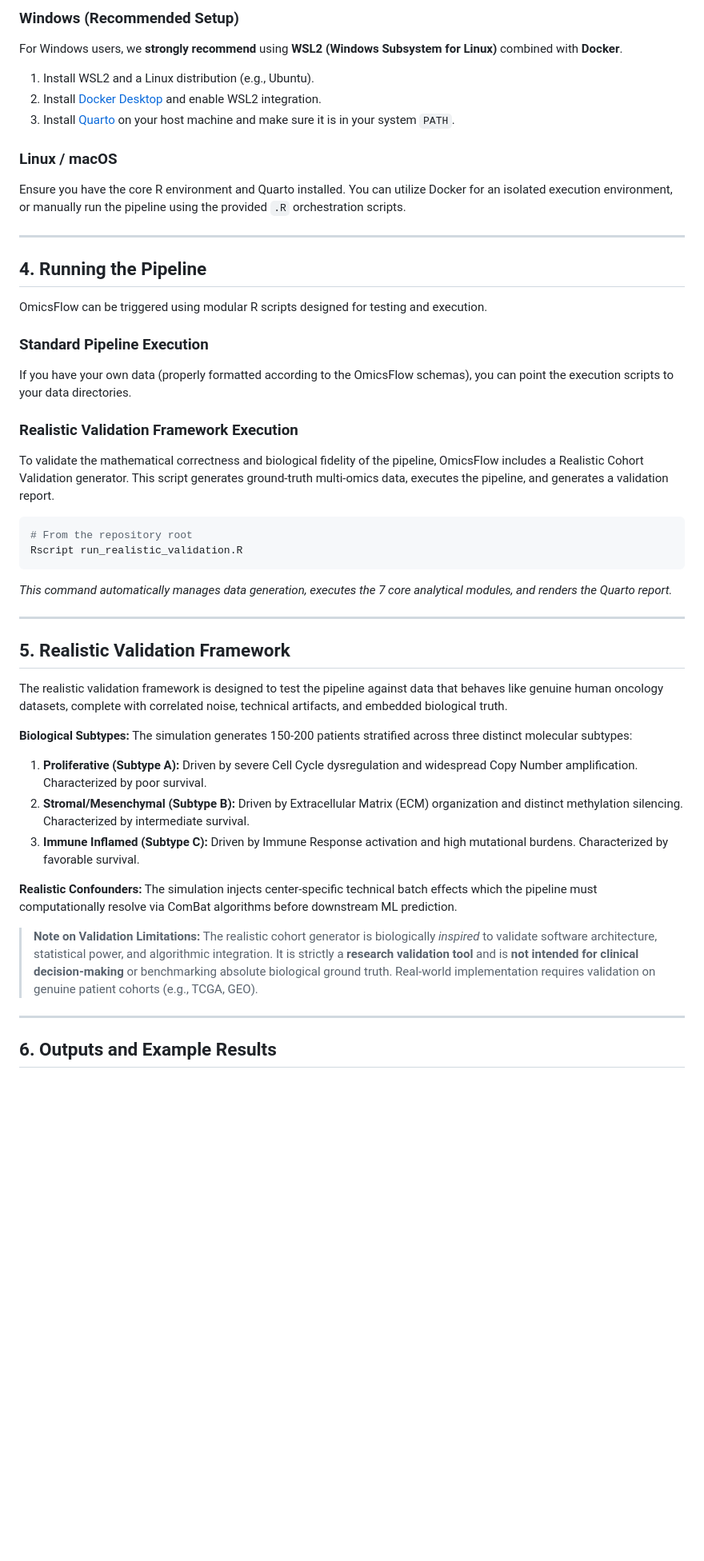
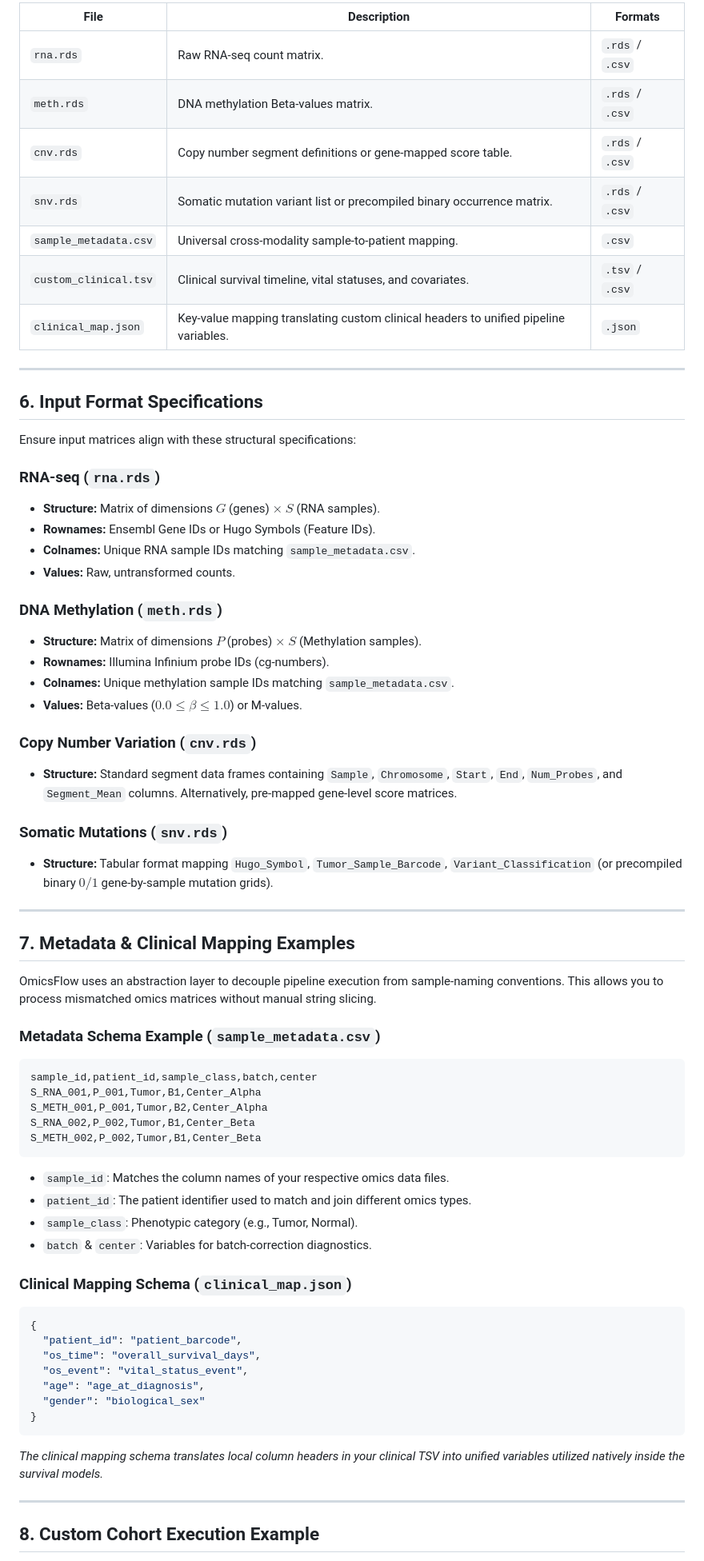
Before and after one commit to Abdullah-I-Ali/OmicsFlow, a Markdown page: README.md, the part around one of its changes. Shown at 80% size. Drawn GitHub-style; blank space fills up the shorter version.

Commit message:
docs: finalize onboarding and realistic validation documentation

````diff
--- a/README.md
+++ b/README.md
@@ -92,51 +114,70 @@ OmicsFlow relies on R (>= 4.3), Nextflow (optional for orchestration), and Quart
 
-### Windows (Recommended Setup)
-For Windows users, we **strongly recommend** using **WSL2 (Windows Subsystem for Linux)** combined with **Docker**.
-1. Install WSL2 and a Linux distribution (e.g., Ubuntu).
-2. Install [Docker Desktop](https://www.docker.com/products/docker-desktop/) and enable WSL2 integration.
-3. Install [Quarto](https://quarto.org/docs/get-started/) on your host machine and make sure it is in your system `PATH`.
-
-### Linux / macOS
-Ensure you have the core R environment and Quarto installed. You can utilize Docker for an isolated execution environment, or manually run the pipeline using the provided `.R` orchestration scripts.
+| File | Description | Formats |
+|---|---|---|
+| `rna.rds` | Raw RNA-seq count matrix. | `.rds` / `.csv` |
+| `meth.rds` | DNA methylation Beta-values matrix. | `.rds` / `.csv` |
+| `cnv.rds` | Copy number segment definitions or gene-mapped score table. | `.rds` / `.csv` |
+| `snv.rds` | Somatic mutation variant list or precompiled binary occurrence matrix. | `.rds` / `.csv` |
+| `sample_metadata.csv` | Universal cross-modality sample-to-patient mapping. | `.csv` |
+| `custom_clinical.tsv` | Clinical survival timeline, vital statuses, and covariates. | `.tsv` / `.csv` |
+| `clinical_map.json` | Key-value mapping translating custom clinical headers to unified pipeline variables. | `.json` |
 
 ---
 
-## 4. Running the Pipeline
+## 6. Input Format Specifications
 
-OmicsFlow can be triggered using modular R scripts designed for testing and execution.
+Ensure input matrices align with these structural specifications:
 
-### Standard Pipeline Execution
-If you have your own data (properly formatted according to the OmicsFlow schemas), you can point the execution scripts to your data directories.
+### RNA-seq (`rna.rds`)
+*   **Structure:** Matrix of dimensions $G$ (genes) $\times$ $S$ (RNA samples).
+*   **Rownames:** Ensembl Gene IDs or Hugo Symbols (Feature IDs).
+*   **Colnames:** Unique RNA sample IDs matching `sample_metadata.csv`.
+*   **Values:** Raw, untransformed counts.
 
-### Realistic Validation Framework Execution
-To validate the mathematical correctness and biological fidelity of the pipeline, OmicsFlow includes a Realistic Cohort Validation generator. This script generates ground-truth multi-omics data, executes the pipeline, and generates a validation report.
+### DNA Methylation (`meth.rds`)
+*   **Structure:** Matrix of dimensions $P$ (probes) $\times$ $S$ (Methylation samples).
+*   **Rownames:** Illumina Infinium probe IDs (cg-numbers).
+*   **Colnames:** Unique methylation sample IDs matching `sample_metadata.csv`.
+*   **Values:** Beta-values ($0.0 \le \beta \le 1.0$) or M-values.
 
-```bash
-# From the repository root
-Rscript run_realistic_validation.R
-```
+### Copy Number Variation (`cnv.rds`)
+*   **Structure:** Standard segment data frames containing `Sample`, `Chromosome`, `Start`, `End`, `Num_Probes`, and `Segment_Mean` columns. Alternatively, pre-mapped gene-level score matrices.
 
-*This command automatically manages data generation, executes the 7 core analytical modules, and renders the Quarto report.*
+### Somatic Mutations (`snv.rds`)
+*   **Structure:** Tabular format mapping `Hugo_Symbol`, `Tumor_Sample_Barcode`, `Variant_Classification` (or precompiled binary $0/1$ gene-by-sample mutation grids).
 
 ---
 
-## 5. Realistic Validation Framework
+## 7. Metadata & Clinical Mapping Examples
 
-The realistic validation framework is designed to test the pipeline against data that behaves like genuine human oncology datasets, complete with correlated noise, technical artifacts, and embedded biological truth.
+OmicsFlow uses an abstraction layer to decouple pipeline execution from sample-naming conventions. This allows you to process mismatched omics matrices without manual string slicing.
 
-**Biological Subtypes:**
-The simulation generates 150-200 patients stratified across three distinct molecular subtypes:
-1. **Proliferative (Subtype A):** Driven by severe Cell Cycle dysregulation and widespread Copy Number amplification. Characterized by poor survival.
-2. **Stromal/Mesenchymal (Subtype B):** Driven by Extracellular Matrix (ECM) organization and distinct methylation silencing. Characterized by intermediate survival.
-3. **Immune Inflamed (Subtype C):** Driven by Immune Response activation and high mutational burdens. Characterized by favorable survival.
+### Metadata Schema Example (`sample_metadata.csv`)
+```csv
+sample_id,patient_id,sample_class,batch,center
+S_RNA_001,P_001,Tumor,B1,Center_Alpha
+S_METH_001,P_001,Tumor,B2,Center_Alpha
+S_RNA_002,P_002,Tumor,B1,Center_Beta
+S_METH_002,P_002,Tumor,B1,Center_Beta
+```
+*   `sample_id`: Matches the column names of your respective omics data files.
+*   `patient_id`: The patient identifier used to match and join different omics types.
+*   `sample_class`: Phenotypic category (e.g., Tumor, Normal).
+*   `batch` & `center`: Variables for batch-correction diagnostics.
 
-**Realistic Confounders:**
-The simulation injects center-specific technical batch effects which the pipeline must computationally resolve via ComBat algorithms before downstream ML prediction.
-
-> **Note on Validation Limitations:**
-> The realistic cohort generator is biologically *inspired* to validate software architecture, statistical power, and algorithmic integration. It is strictly a **research validation tool** and is **not intended for clinical decision-making** or benchmarking absolute biological ground truth. Real-world implementation requires validation on genuine patient cohorts (e.g., TCGA, GEO).
+### Clinical Mapping Schema (`clinical_map.json`)
+```json
+{
+  "patient_id": "patient_barcode",
+  "os_time": "overall_survival_days",
+  "os_event": "vital_status_event",
+  "age": "age_at_diagnosis",
+  "gender": "biological_sex"
+}
+```
+*The clinical mapping schema translates local column headers in your clinical TSV into unified variables utilized natively inside the survival models.*
 
 ---
 
-## 6. Outputs and Example Results
+## 8. Custom Cohort Execution Example
 
````
Also changed, not shown: other parts of README.md (+150 -42 lines).
